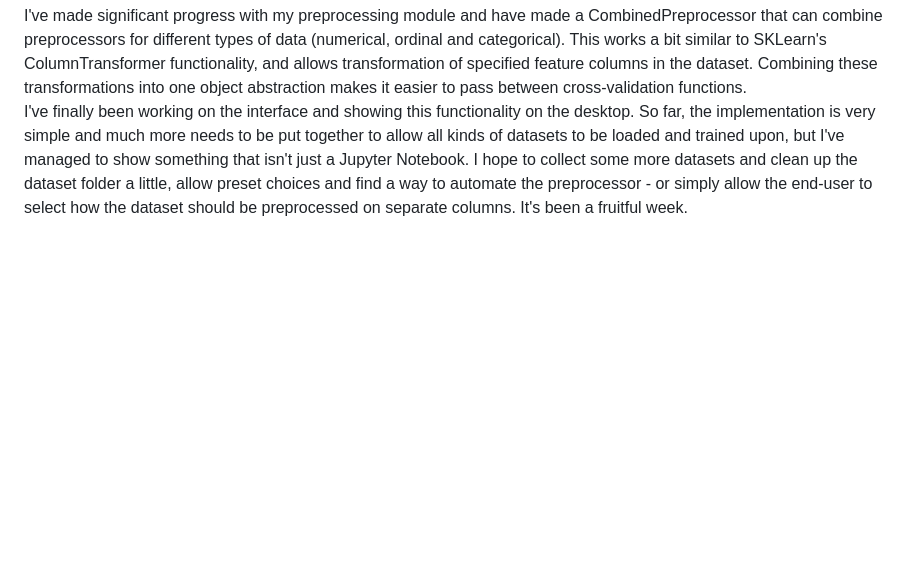
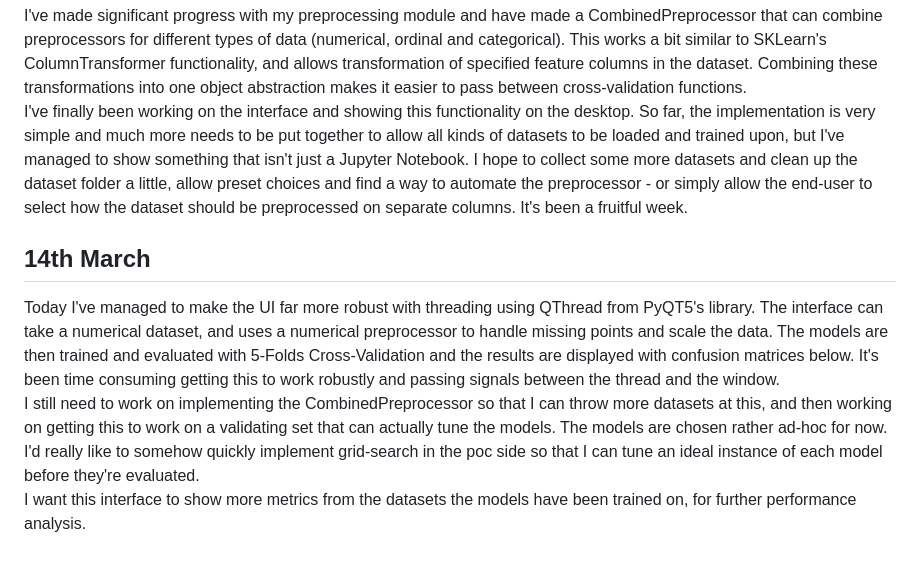
Before and after one commit to nkurien/FYP-MLEvaluator, a Markdown page: diary/FYP_Diary.md, the part around the change. Drawn GitHub-style; blank space fills up the shorter version.

Commit message:
diary: entry on progress on standalone UI implementation
Another diary with some direction of what would ideally be added in the next few commits

```diff
--- a/diary/FYP_Diary.md
+++ b/diary/FYP_Diary.md
@@ -281,3 +281,8 @@ I've noted that I might need to implement a label encoder for my models, I don't
 ## 13th March
 I've made significant progress with my preprocessing module and have made a CombinedPreprocessor that can combine preprocessors for different types of data (numerical, ordinal and categorical). This works a bit similar to SKLearn's ColumnTransformer functionality, and allows transformation of specified feature columns in the dataset. Combining these transformations into one object abstraction makes it easier to pass between cross-validation functions.
 I've finally been working on the interface and showing this functionality on the desktop. So far, the implementation is very simple and much more needs to be put together to allow all kinds of datasets to be loaded and trained upon, but I've managed to show something that isn't just a Jupyter Notebook. I hope to collect some more datasets and clean up the dataset folder a little, allow preset choices and find a way to automate the preprocessor - or simply allow the end-user to select how the dataset should be preprocessed on separate columns. It's been a fruitful week.
+
+## 14th March
+Today I've managed to make the UI far more robust with threading using QThread from PyQT5's library. The interface can take a numerical dataset, and uses a numerical preprocessor to handle missing points and scale the data. The models are then trained and evaluated with 5-Folds Cross-Validation and the results are displayed with confusion matrices below. It's been time consuming getting this to work robustly and passing signals between the thread and the window.
+I still need to work on implementing the CombinedPreprocessor so that I can throw more datasets at this, and then working on getting this to work on a validating set that can actually tune the models. The models are chosen rather ad-hoc for now. I'd really like to somehow quickly implement grid-search in the poc side so that I can tune an ideal instance of each model before they're evaluated.
+I want this interface to show more metrics from the datasets the models have been trained on, for further performance analysis.
```
